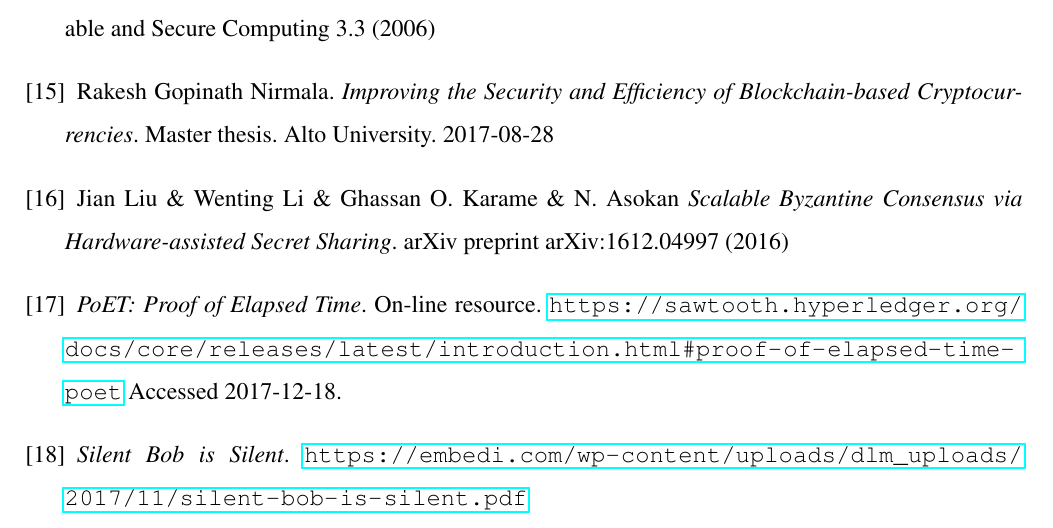
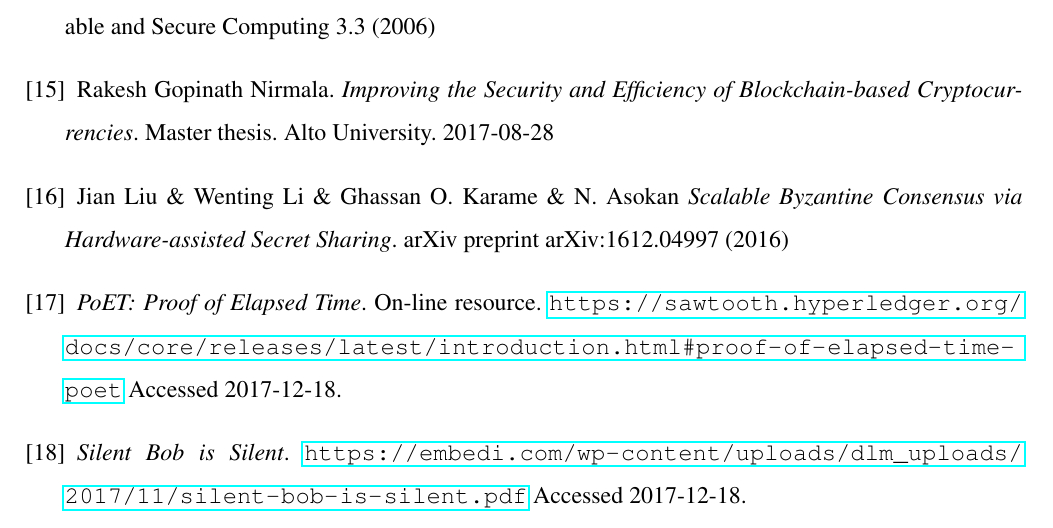
Before and after one commit to 0uverture/DCR-TE, a LaTeX document (Report/main.tex): part of page 14 of 14, cut so that both start at the same text. Compiled offline with pdfLaTeX.

Commit message:
accessed in refs

```diff
--- a/Report/main.tex
+++ b/Report/main.tex
@@ -433,6 +430,7 @@ typedef struct _monotonic_counter
 	    \bibitem{silent-bob}
 	    \textit{Silent Bob is Silent}.
 	    \url{https://embedi.com/wp-content/uploads/dlm_uploads/2017/11/silent-bob-is-silent.pdf}
+		Accessed 2017-12-18.
 	\end{thebibliography}
 
 \end{document}
```
Also changed, not shown: Report/main.tex (3 more changed lines).
